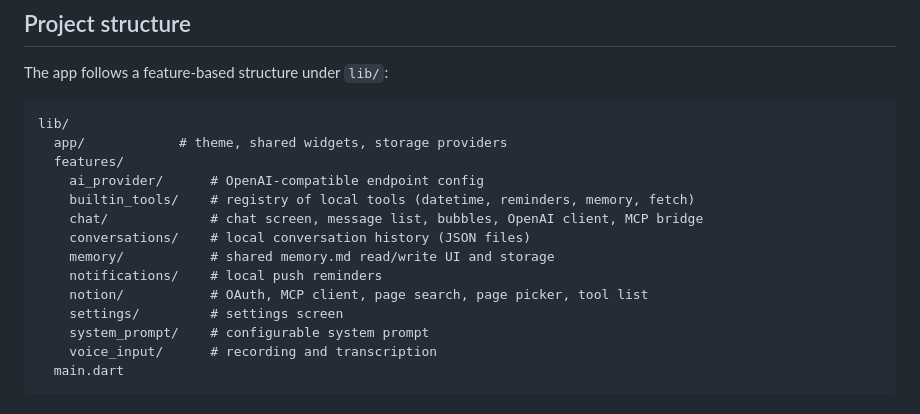
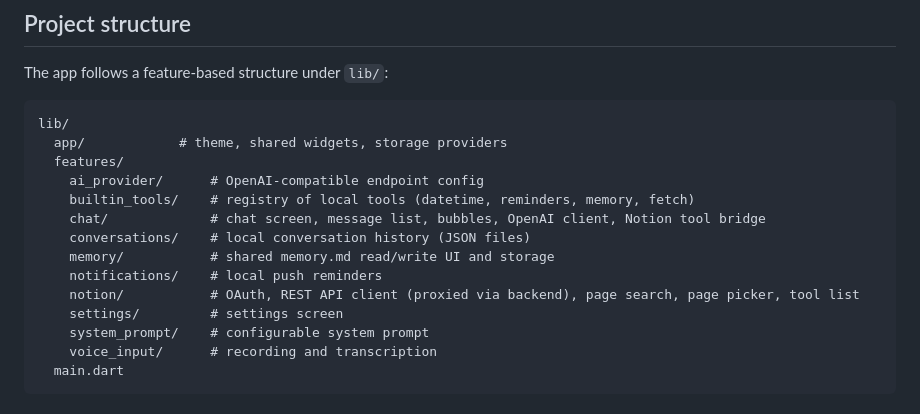
Before and after one commit to tapeo/notion-any-ai, a Markdown page: README.md, the part around one of its changes. Drawn GitHub-style.

```diff
--- a/README.md
+++ b/README.md
@@ -79,11 +81,11 @@ lib/
   features/
     ai_provider/      # OpenAI-compatible endpoint config
     builtin_tools/    # registry of local tools (datetime, reminders, memory, fetch)
-    chat/             # chat screen, message list, bubbles, OpenAI client, MCP bridge
+    chat/             # chat screen, message list, bubbles, OpenAI client, Notion tool bridge
     conversations/    # local conversation history (JSON files)
     memory/           # shared memory.md read/write UI and storage
     notifications/    # local push reminders
-    notion/           # OAuth, MCP client, page search, page picker, tool list
+    notion/           # OAuth, REST API client (proxied via backend), page search, page picker, tool list
     settings/         # settings screen
     system_prompt/    # configurable system prompt
     voice_input/      # recording and transcription
```
Also changed, not shown: other parts of README.md (+14 -12 lines).
